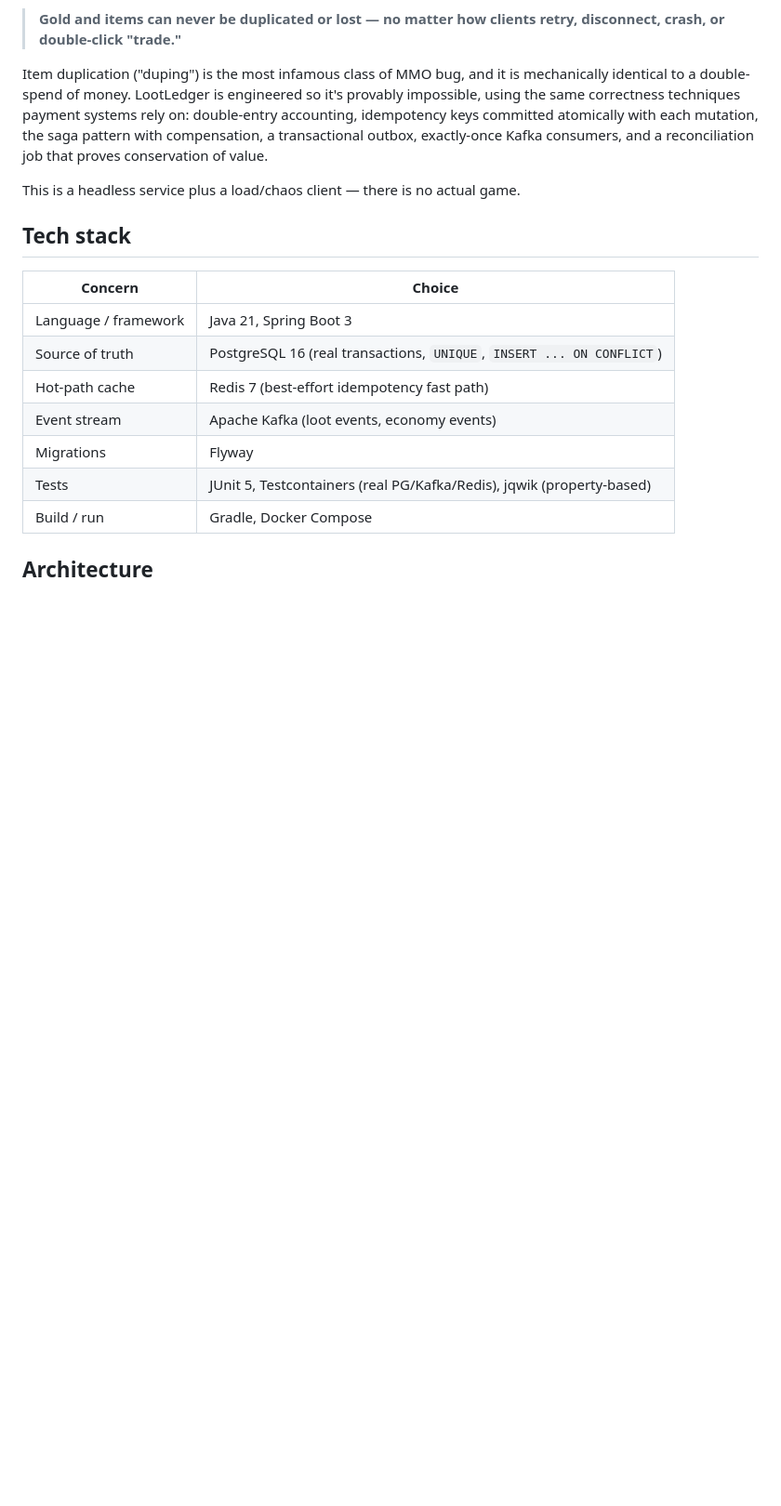
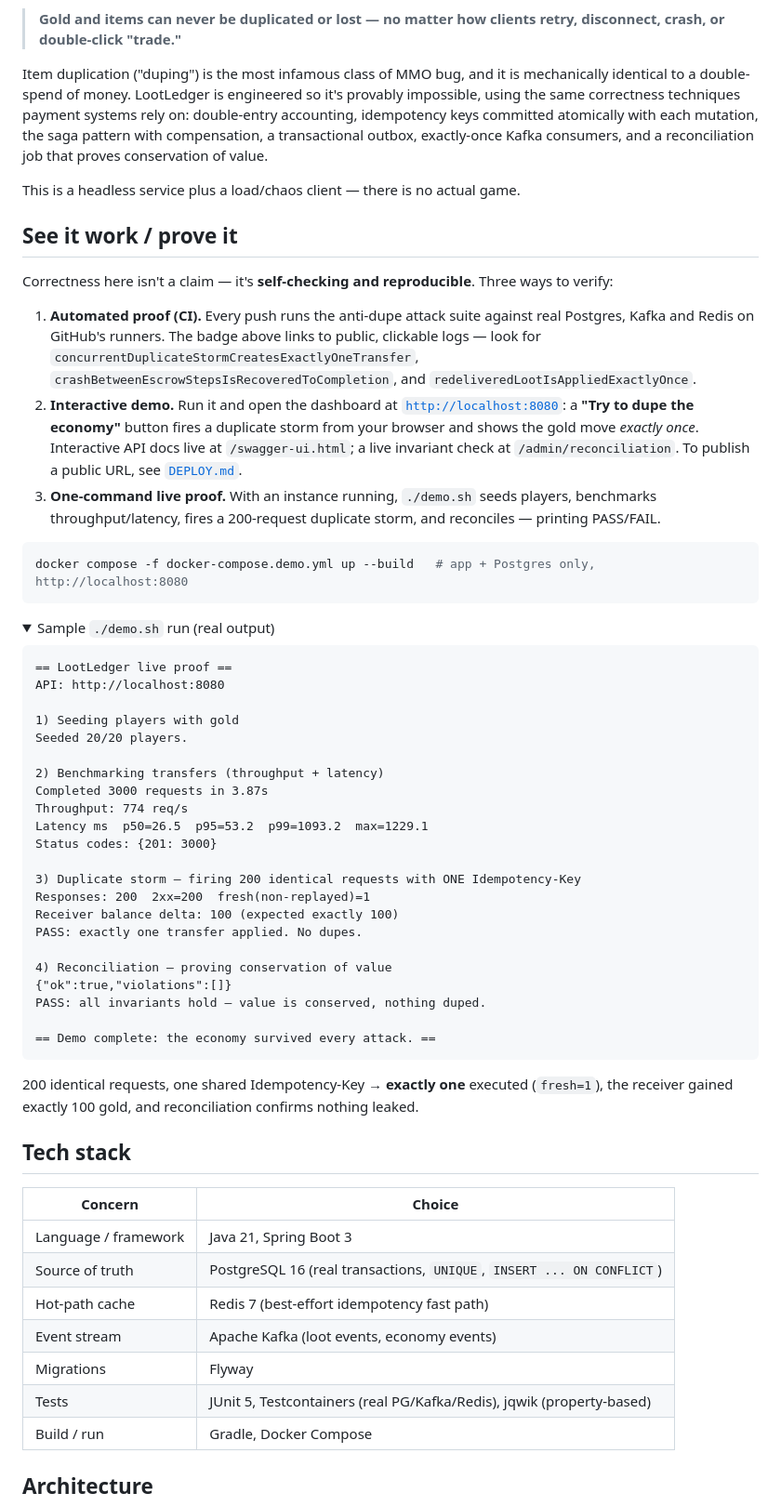
Before and after one commit to RakMan09/lootledger, a Markdown page: README.md, the part around one of its changes. Shown at 93% size. Drawn GitHub-style; folded sections open; blank space fills up the shorter version.

Commit message:
Docs: add proof section, CI badge, dashboard/demo links, and sample run
Co-authored-by: Rakshit <RakMan09@users.noreply.github.com>

````diff
--- a/README.md
+++ b/README.md
@@ -13,6 +15,57 @@ atomically with each mutation, the saga pattern with compensation, a transaction
 exactly-once Kafka consumers, and a reconciliation job that proves conservation of value.
 
 This is a headless service plus a load/chaos client — there is no actual game.
+
+## See it work / prove it
+
+Correctness here isn't a claim — it's **self-checking and reproducible**. Three ways to verify:
+
+1. **Automated proof (CI).** Every push runs the anti-dupe attack suite against real Postgres, Kafka
+   and Redis on GitHub's runners. The badge above links to public, clickable logs — look for
+   `concurrentDuplicateStormCreatesExactlyOneTransfer`, `crashBetweenEscrowStepsIsRecoveredToCompletion`,
+   and `redeliveredLootIsAppliedExactlyOnce`.
+2. **Interactive demo.** Run it and open the dashboard at [`http://localhost:8080`](http://localhost:8080):
+   a **"Try to dupe the economy"** button fires a duplicate storm from your browser and shows the gold
+   move *exactly once*. Interactive API docs live at `/swagger-ui.html`; a live invariant check at
+   `/admin/reconciliation`. To publish a public URL, see [`DEPLOY.md`](DEPLOY.md).
+3. **One-command live proof.** With an instance running, `./demo.sh` seeds players, benchmarks
+   throughput/latency, fires a 200-request duplicate storm, and reconciles — printing PASS/FAIL.
+
+```bash
+docker compose -f docker-compose.demo.yml up --build   # app + Postgres only, http://localhost:8080
+```
+
+<details>
+<summary>Sample <code>./demo.sh</code> run (real output)</summary>
+
+```text
+== LootLedger live proof ==
+API: http://localhost:8080
+
+1) Seeding players with gold
+Seeded 20/20 players.
+
+2) Benchmarking transfers (throughput + latency)
+Completed 3000 requests in 3.87s
+Throughput: 774 req/s
+Latency ms  p50=26.5  p95=53.2  p99=1093.2  max=1229.1
+Status codes: {201: 3000}
+
+3) Duplicate storm — firing 200 identical requests with ONE Idempotency-Key
+Responses: 200  2xx=200  fresh(non-replayed)=1
+Receiver balance delta: 100 (expected exactly 100)
+PASS: exactly one transfer applied. No dupes.
+
+4) Reconciliation — proving conservation of value
+{"ok":true,"violations":[]}
+PASS: all invariants hold — value is conserved, nothing duped.
+
+== Demo complete: the economy survived every attack. ==
+```
+
+200 identical requests, one shared Idempotency-Key → **exactly one** executed (`fresh=1`), the
+receiver gained exactly 100 gold, and reconciliation confirms nothing leaked.
+</details>
 
 ## Tech stack
 
````
Also changed, not shown: other parts of README.md (+18 -2 lines).
